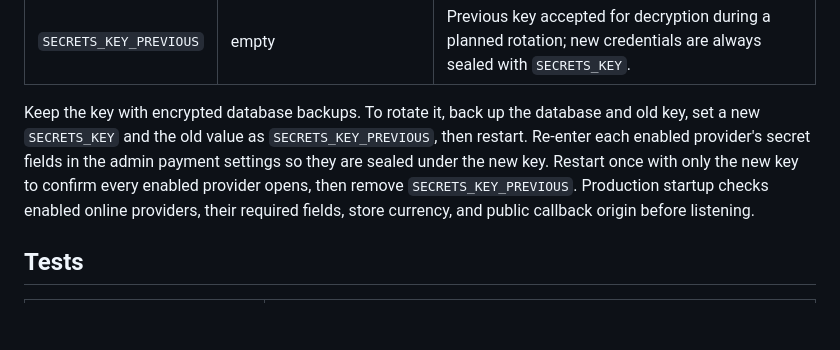
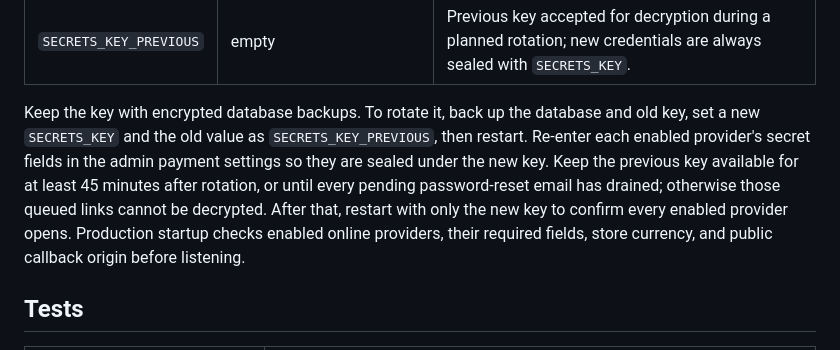
Before and after one commit to kyambuthia/sokomoko, a Markdown page: docs/07-configuration.md, the part around the change. GitHub-like rendering; blank space fills up the shorter version.

Commit message:
docs(auth): clarify outbox key rotation window

```diff
--- a/docs/07-configuration.md
+++ b/docs/07-configuration.md
@@ -90,10 +90,12 @@ Keep the key with encrypted database backups. To rotate it, back up the
 database and old key, set a new `SECRETS_KEY` and the old value as
 `SECRETS_KEY_PREVIOUS`, then restart. Re-enter each enabled provider's secret
 fields in the admin payment settings so they are sealed under the new key.
-Restart once with only the new key to confirm every enabled provider opens,
-then remove `SECRETS_KEY_PREVIOUS`. Production startup checks enabled online
-providers, their required fields, store currency, and public callback origin
-before listening.
+Keep the previous key available for at least 45 minutes after rotation, or
+until every pending password-reset email has drained; otherwise those queued
+links cannot be decrypted. After that, restart with only the new key to confirm
+every enabled provider opens. Production startup checks enabled online providers,
+their required fields, store currency, and public callback origin before
+listening.
 
 ## Tests
 
```
